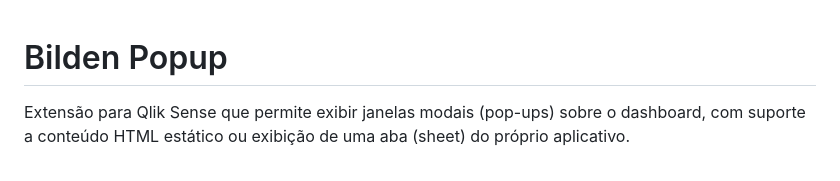
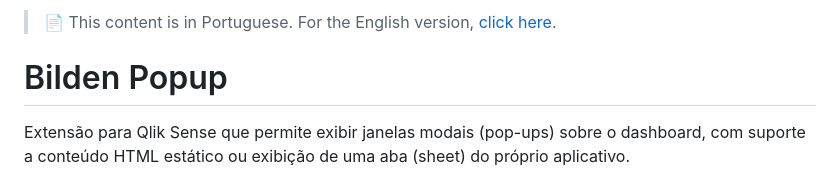
Before and after one commit to drigomed/bilden-popup, a Markdown page: README.md, the part around the change. Drawn GitHub-style.

```diff
--- a/README.md
+++ b/README.md
@@ -1,3 +1,5 @@
+> 📄 This content is in Portuguese. For the English version, [click here](./README.en.md).
+
 # Bilden Popup
 
 Extensão para Qlik Sense que permite exibir janelas modais (pop-ups) sobre o dashboard, com suporte a conteúdo HTML estático ou exibição de uma aba (sheet) do próprio aplicativo.
```
